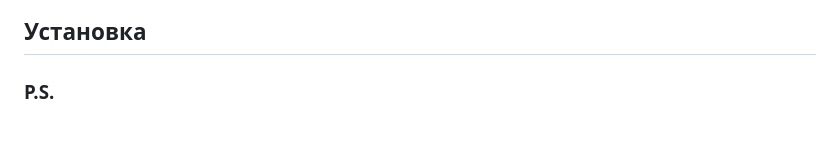
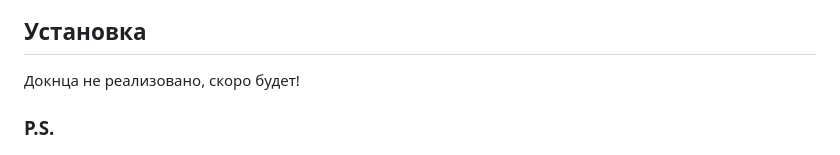
Before and after one commit to DlasWEB/dotext, a Markdown page: README.md, the part around the change. Rendered like a GitHub page; blank space fills up the shorter version.

Commit message:
Обновлен README.md

```diff
--- a/README.md
+++ b/README.md
@@ -24,6 +24,8 @@
 </p>
 
 ## Установка
+
+Докнца не реализовано, скоро будет!
 
 [//]: # (Для развертывания приложения необходим `docker` и два образа: `kubyshka` и `БД &#40;Mysql или PostreSql&#41;`. Приложение можно развернуть локально или на сервере.)
 
```
